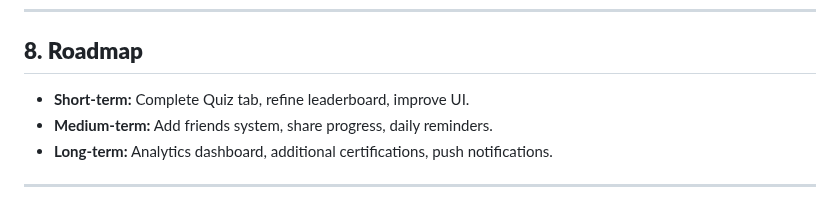
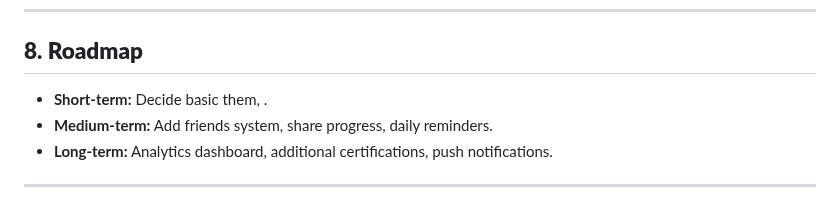
Before and after one commit to ElijahSkinner/SkillForge, a Markdown page: wiki.md, the part around the change. Drawn GitHub-style.

Commit message:
Auto-save: 2025-09-16 21:29:54

```diff
--- a/wiki.md
+++ b/wiki.md
@@ -153,7 +153,7 @@
 
 ## **8. Roadmap**
 
-* **Short-term:** Complete Quiz tab, refine leaderboard, improve UI.
+* **Short-term:** Decide basic them, .
 * **Medium-term:** Add friends system, share progress, daily reminders.
 * **Long-term:** Analytics dashboard, additional certifications, push notifications.
 
```
